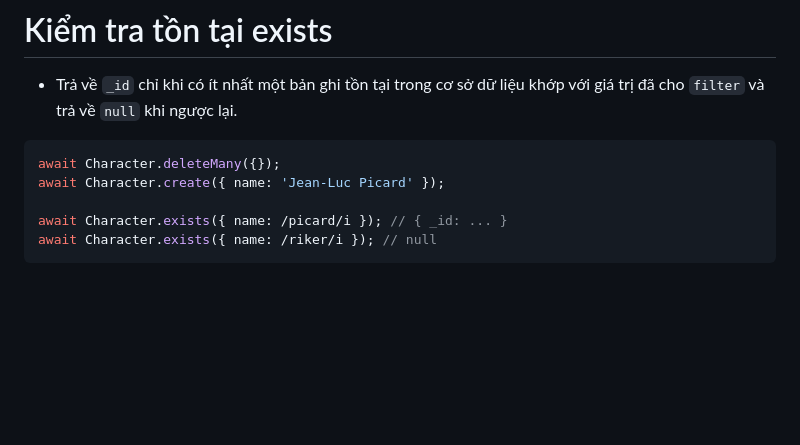
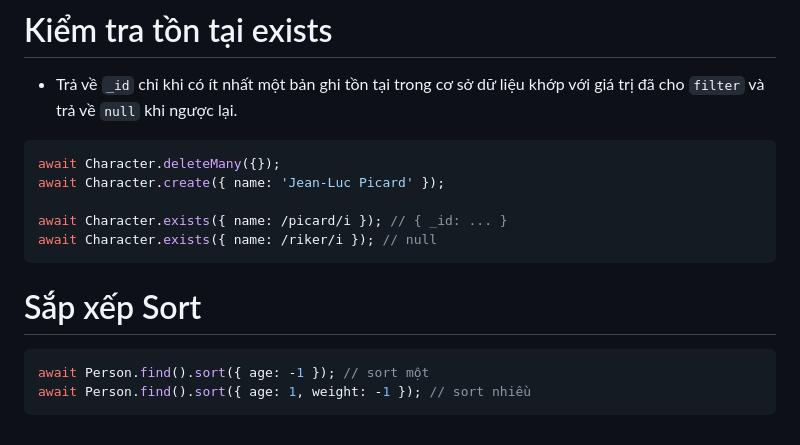
Before and after one commit to HoangAnhKy/ReactJS, a Markdown page: NodeJS/Lý thuyết/query cơ bản.md, the part around the change. Rendered like a GitHub page; blank space fills up the shorter version.

Commit message:
Querry in Mongoose

````diff
--- a/NodeJS/Lý thuyết/query cơ bản.md
+++ b/NodeJS/Lý thuyết/query cơ bản.md
@@ -126,3 +126,10 @@ await Character.create({ name: 'Jean-Luc Picard' });
 await Character.exists({ name: /picard/i }); // { _id: ... }
 await Character.exists({ name: /riker/i }); // null
  ```
+
+# Sắp xếp Sort
+
+```js
+await Person.find().sort({ age: -1 }); // sort một
+await Person.find().sort({ age: 1, weight: -1 }); // sort nhiều
+```
````
